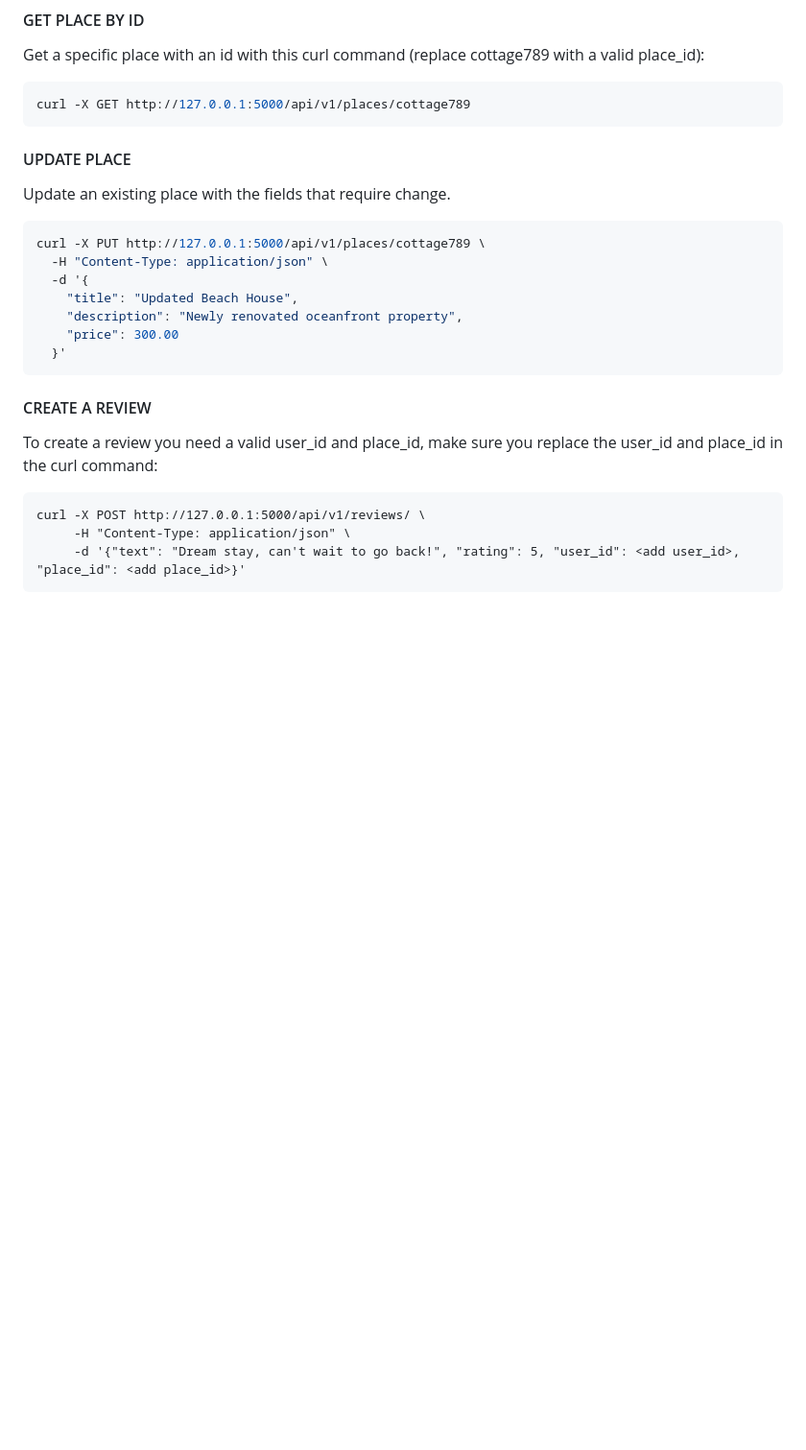
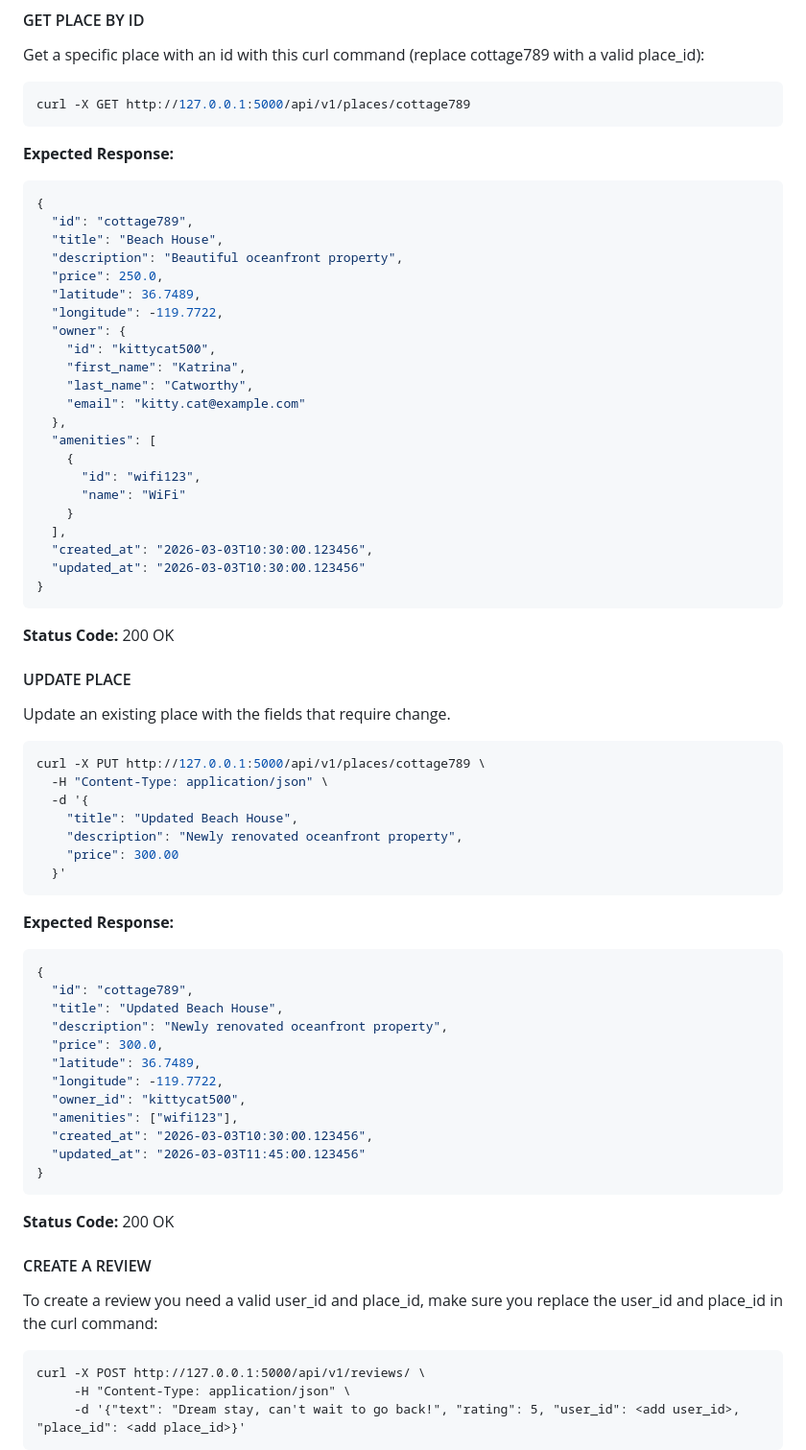
Before and after one commit to LianisDevs/holbertonschool-hbnb, a Markdown page: README.md, the part around one of its changes. Shown at 96% size. Rendered like a GitHub page; blank space fills up the shorter version.

````diff
--- a/README.md
+++ b/README.md
@@ -353,6 +397,32 @@ Get a specific place with an id with this curl command (replace cottage789 with
 ```bash
 curl -X GET http://127.0.0.1:5000/api/v1/places/cottage789
 ```
+**Expected Response:**
+```json
+{
+  "id": "cottage789",
+  "title": "Beach House",
+  "description": "Beautiful oceanfront property",
+  "price": 250.0,
+  "latitude": 36.7489,
+  "longitude": -119.7722,
+  "owner": {
+    "id": "kittycat500",
+    "first_name": "Katrina",
+    "last_name": "Catworthy",
+    "email": "kitty.cat@example.com"
+  },
+  "amenities": [
+    {
+      "id": "wifi123",
+      "name": "WiFi"
+    }
+  ],
+  "created_at": "2026-03-03T10:30:00.123456",
+  "updated_at": "2026-03-03T10:30:00.123456"
+}
+```
+**Status Code:** 200 OK
 
 #### UPDATE PLACE
 Update an existing place with the fields that require change.
@@ -365,6 +435,23 @@ curl -X PUT http://127.0.0.1:5000/api/v1/places/cottage789 \
     "price": 300.00
   }'
 ```
+**Expected Response:**
+```json
+{
+  "id": "cottage789",
+  "title": "Updated Beach House",
+  "description": "Newly renovated oceanfront property",
+  "price": 300.0,
+  "latitude": 36.7489,
+  "longitude": -119.7722,
+  "owner_id": "kittycat500",
+  "amenities": ["wifi123"],
+  "created_at": "2026-03-03T10:30:00.123456",
+  "updated_at": "2026-03-03T11:45:00.123456"
+}
+```
+**Status Code:** 200 OK
+
 #### CREATE A REVIEW
 To create a review you need a valid user_id and place_id, make sure you replace the user_id and place_id in the curl command:
 ```
````
Also changed, not shown: other parts of README.md (+44 -0 lines).
